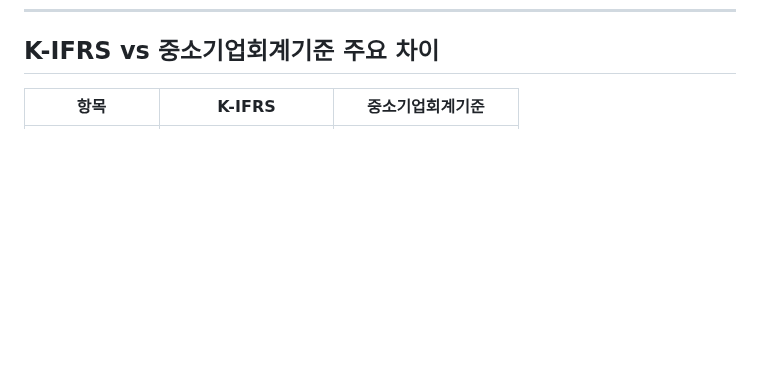
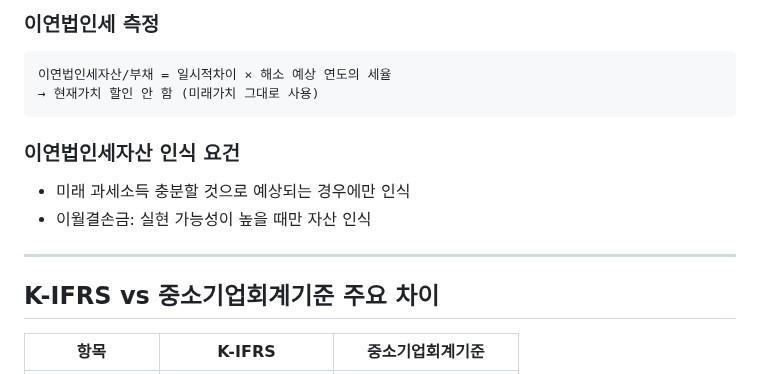
Before and after one commit to lumatic2/agent-orchestration, a Markdown page: agents/knowledge/ifrs_advanced.md, the part around one of its changes. Drawn GitHub-style; blank space fills up the shorter version.

````diff
--- a/agents/knowledge/ifrs_advanced.md
+++ b/agents/knowledge/ifrs_advanced.md
@@ -111,3 +166,15 @@ Stage 3: 신용손상 발생           → 전체기간 ECL + 이자 순액 계
+### 이연법인세 측정
+```
+이연법인세자산/부채 = 일시적차이 × 해소 예상 연도의 세율
+→ 현재가치 할인 안 함 (미래가치 그대로 사용)
+```
+
+### 이연법인세자산 인식 요건
+- 미래 과세소득 충분할 것으로 예상되는 경우에만 인식
+- 이월결손금: 실현 가능성이 높을 때만 자산 인식
+
+---
+
 ## K-IFRS vs 중소기업회계기준 주요 차이
 
 | 항목 | K-IFRS | 중소기업회계기준 |
````
Also changed, not shown: other parts of agents/knowledge/ifrs_advanced.md (+55 -0 lines).
